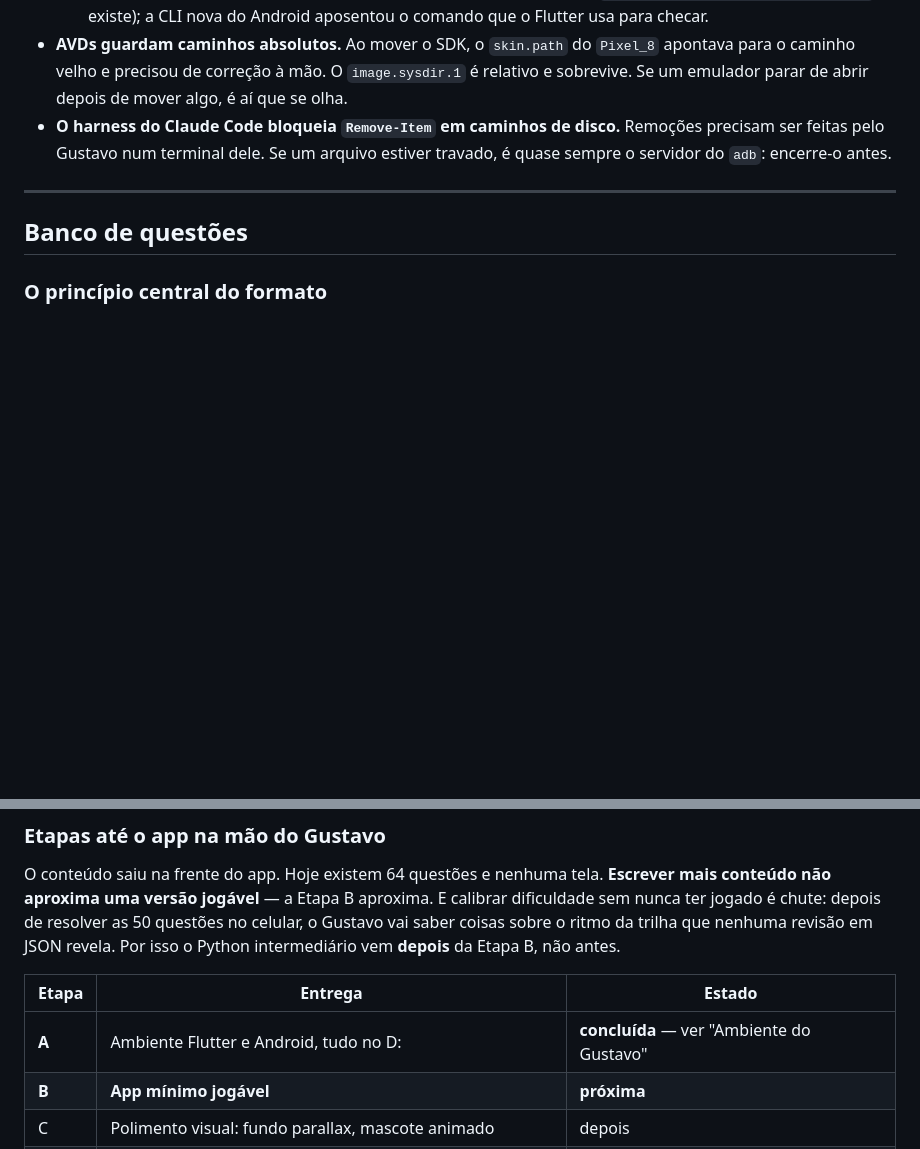
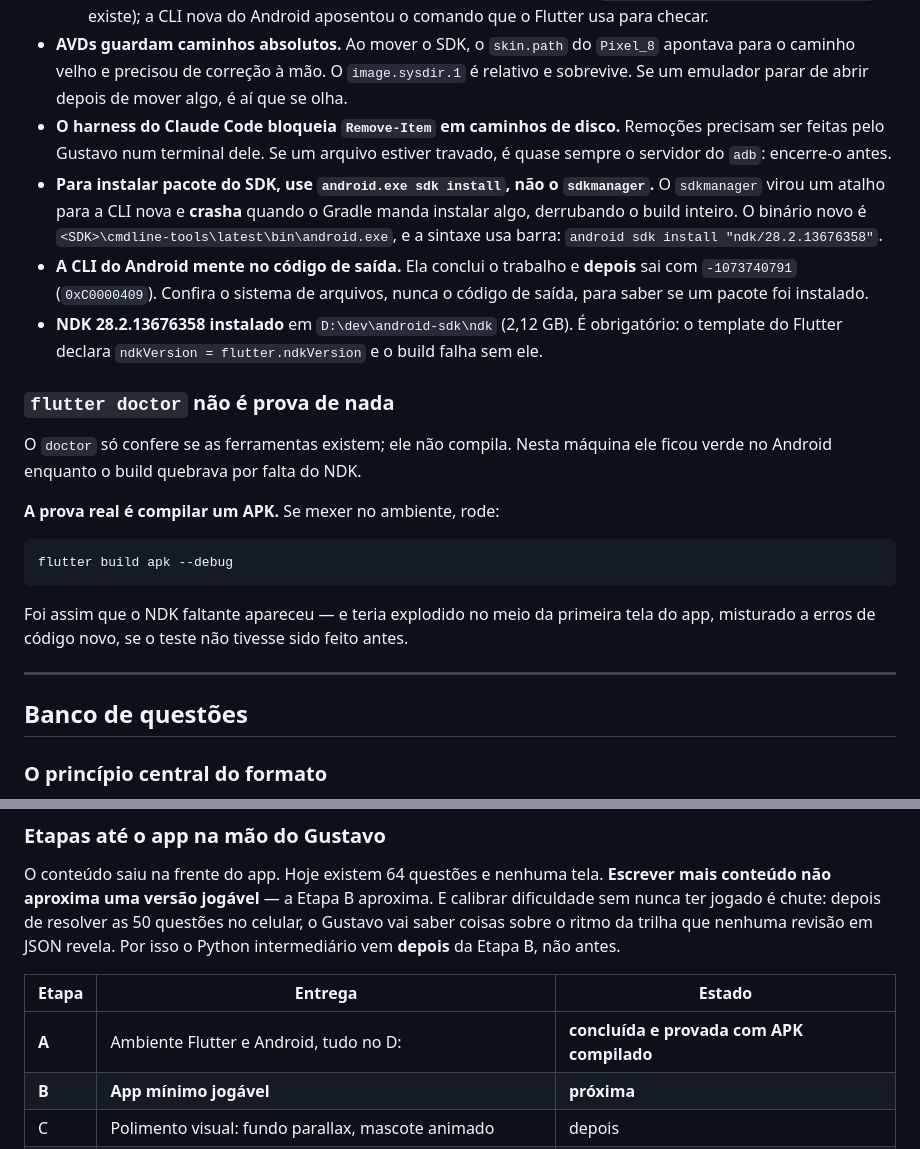
Before and after one commit to gustavoanderson/DevLingo, a Markdown page: CLAUDE.md, 2 parts joined by grey strips. GitHub-like rendering; blank space fills up the shorter version.

Commit message:
Etapa A concluida: ambiente provado com um APK compilado
O flutter doctor ficava verde no Android enquanto o build quebrava por
falta do NDK. Doctor confere se as ferramentas existem, nao compila
nada. Registra que a prova real do ambiente e rodar flutter build apk,
e que foi so por causa desse teste que o NDK faltante apareceu agora, em
projeto descartavel, em vez de aparecer no meio da primeira tela do app
misturado a erros de codigo novo.

Tres achados do ambiente que ficam registrados:

- Instalar pacote do SDK e com android.exe sdk install, nunca com
  sdkmanager. O sdkmanager virou atalho para a CLI nova e crasha quando
  o Gradle manda instalar algo, derrubando o build inteiro.
- A CLI do Android conclui o trabalho e depois sai com -1073740791. O
  sistema de arquivos e a fonte de verdade, nao o codigo de saida.
- NDK 28.2.13676358 e obrigatorio, porque o template do Flutter declara
  ndkVersion e o build falha sem ele.

O aviso de licenca do doctor esta provado como falso alarme: no meio do
build o Gradle instalou a plataforma 36 e aceitou a licenca sozinho.

Co-Authored-By: Claude Opus 5 <noreply@anthropic.com>

````diff
--- a/CLAUDE.md
+++ b/CLAUDE.md
@@ -66,6 +66,21 @@ Windows 11, VS Code, repositório em `D:\repositorio\DevLingo` (singular, sem "s
   - *Android license status unknown* — falso alarme. A licença **está** aceita (`<SDK>/licenses/android-sdk-license` existe); a CLI nova do Android aposentou o comando que o Flutter usa para checar.
 - **AVDs guardam caminhos absolutos.** Ao mover o SDK, o `skin.path` do `Pixel_8` apontava para o caminho velho e precisou de correção à mão. O `image.sysdir.1` é relativo e sobrevive. Se um emulador parar de abrir depois de mover algo, é aí que se olha.
 - **O harness do Claude Code bloqueia `Remove-Item` em caminhos de disco.** Remoções precisam ser feitas pelo Gustavo num terminal dele. Se um arquivo estiver travado, é quase sempre o servidor do `adb`: encerre-o antes.
+- **Para instalar pacote do SDK, use `android.exe sdk install`, não o `sdkmanager`.** O `sdkmanager` virou um atalho para a CLI nova e **crasha** quando o Gradle manda instalar algo, derrubando o build inteiro. O binário novo é `<SDK>\cmdline-tools\latest\bin\android.exe`, e a sintaxe usa barra: `android sdk install "ndk/28.2.13676358"`.
+- **A CLI do Android mente no código de saída.** Ela conclui o trabalho e **depois** sai com `-1073740791` (`0xC0000409`). Confira o sistema de arquivos, nunca o código de saída, para saber se um pacote foi instalado.
+- **NDK 28.2.13676358 instalado** em `D:\dev\android-sdk\ndk` (2,12 GB). É obrigatório: o template do Flutter declara `ndkVersion = flutter.ndkVersion` e o build falha sem ele.
+
+### `flutter doctor` não é prova de nada
+
+O `doctor` só confere se as ferramentas existem; ele não compila. Nesta máquina ele ficou verde no Android enquanto o build quebrava por falta do NDK.
+
+**A prova real é compilar um APK.** Se mexer no ambiente, rode:
+
+```powershell
+flutter build apk --debug
+```
+
+Foi assim que o NDK faltante apareceu — e teria explodido no meio da primeira tela do app, misturado a erros de código novo, se o teste não tivesse sido feito antes.
 
 ---
 
@@ -217,7 +232,7 @@ O conteúdo saiu na frente do app. Hoje existem 64 questões e nenhuma tela. **E
 
 | Etapa | Entrega | Estado |
 |---|---|---|
-| **A** | Ambiente Flutter e Android, tudo no D: | **concluída** — ver "Ambiente do Gustavo" |
+| **A** | Ambiente Flutter e Android, tudo no D: | **concluída e provada com APK compilado** |
 | **B** | **App mínimo jogável** | **próxima** |
 | C | Polimento visual: fundo parallax, mascote animado | depois |
 | D | Firebase: login e progresso na nuvem | depois |
````
